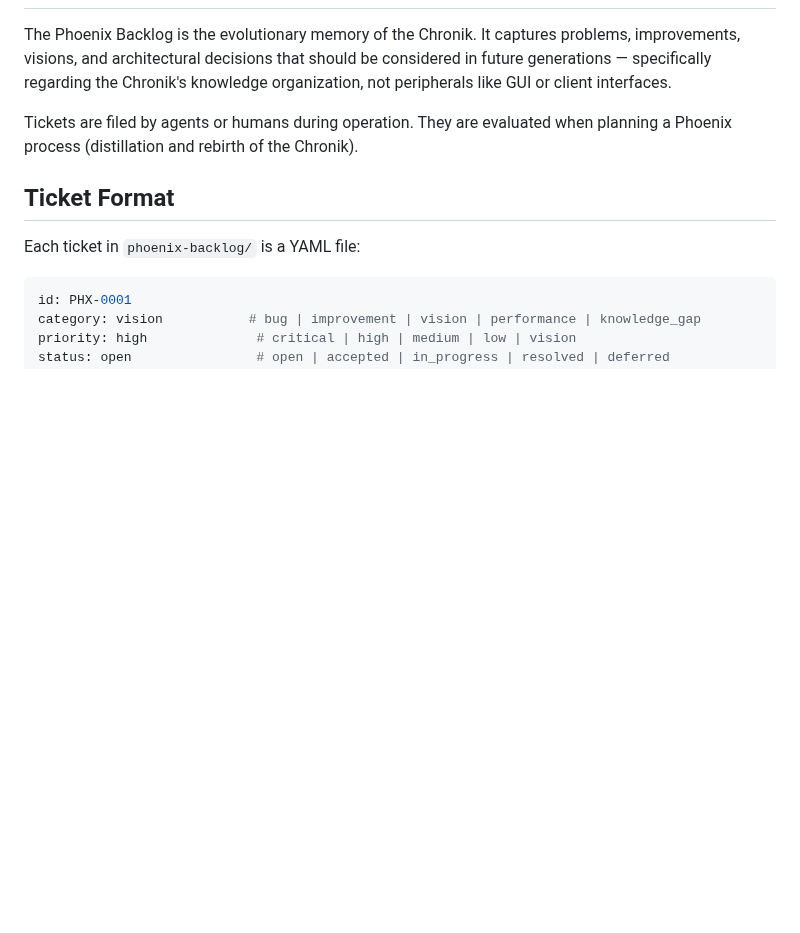
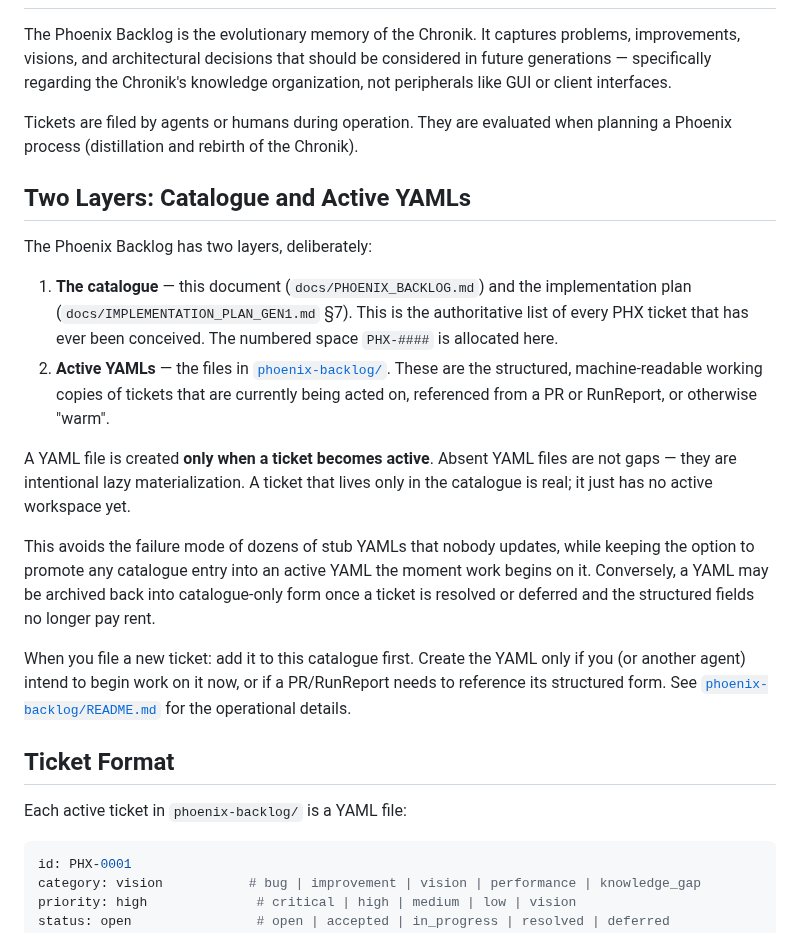
Before and after one commit to theogony-project/theogony, a Markdown page: docs/PHOENIX_BACKLOG.md, the part around the change. Rendered like a GitHub page; blank space fills up the shorter version.

````diff
--- a/docs/PHOENIX_BACKLOG.md
+++ b/docs/PHOENIX_BACKLOG.md
@@ -4,9 +4,22 @@ The Phoenix Backlog is the evolutionary memory of the Chronik. It captures probl
 
 Tickets are filed by agents or humans during operation. They are evaluated when planning a Phoenix process (distillation and rebirth of the Chronik).
 
+## Two Layers: Catalogue and Active YAMLs
+
+The Phoenix Backlog has two layers, deliberately:
+
+1. **The catalogue** — this document (`docs/PHOENIX_BACKLOG.md`) and the implementation plan (`docs/IMPLEMENTATION_PLAN_GEN1.md` §7). This is the authoritative list of every PHX ticket that has ever been conceived. The numbered space `PHX-####` is allocated here.
+2. **Active YAMLs** — the files in [`phoenix-backlog/`](../phoenix-backlog/). These are the structured, machine-readable working copies of tickets that are currently being acted on, referenced from a PR or RunReport, or otherwise "warm".
+
+A YAML file is created **only when a ticket becomes active**. Absent YAML files are not gaps — they are intentional lazy materialization. A ticket that lives only in the catalogue is real; it just has no active workspace yet.
+
+This avoids the failure mode of dozens of stub YAMLs that nobody updates, while keeping the option to promote any catalogue entry into an active YAML the moment work begins on it. Conversely, a YAML may be archived back into catalogue-only form once a ticket is resolved or deferred and the structured fields no longer pay rent.
+
+When you file a new ticket: add it to this catalogue first. Create the YAML only if you (or another agent) intend to begin work on it now, or if a PR/RunReport needs to reference its structured form. See [`phoenix-backlog/README.md`](../phoenix-backlog/README.md) for the operational details.
+
 ## Ticket Format
 
-Each ticket in `phoenix-backlog/` is a YAML file:
+Each active ticket in `phoenix-backlog/` is a YAML file:
 
 ```yaml
 id: PHX-0001
````
Also changed, not shown: phoenix-backlog/README.md (added, +40 -0 lines).
